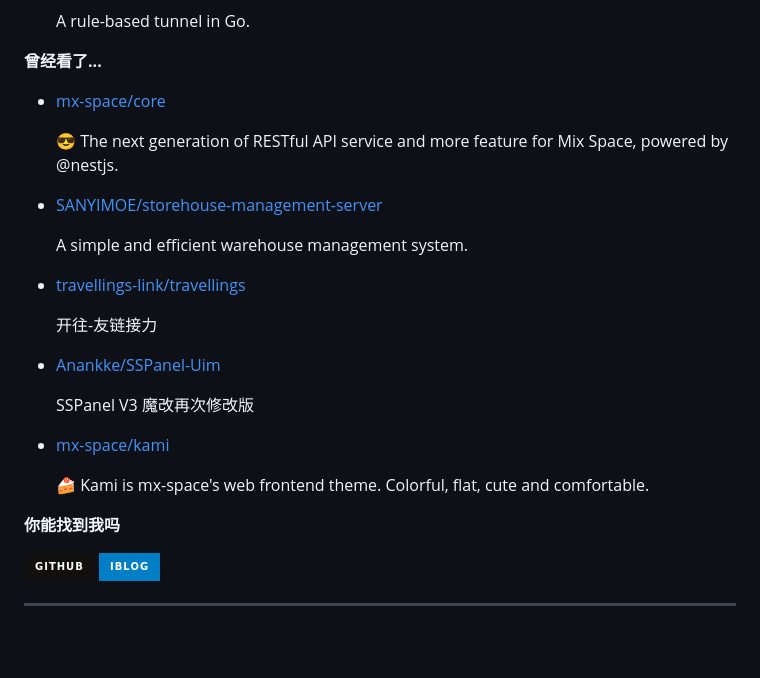
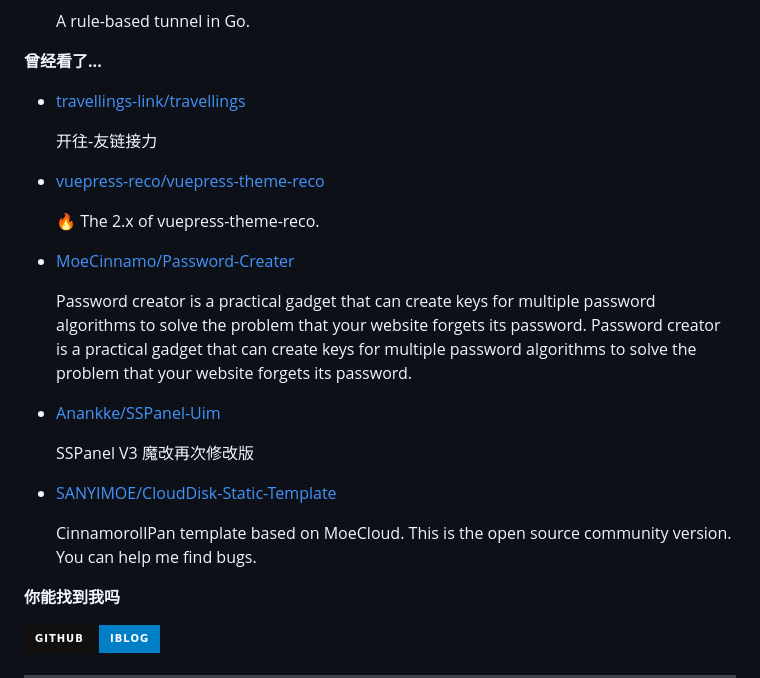
Before and after one commit to MoeCinnamo/MoeCinnamo, a Markdown page: readme.md, the part around one of its changes. Drawn GitHub-style; badges without logos; blank space fills up the shorter version.

```diff
--- a/readme.md
+++ b/readme.md
@@ -77,7 +77,7 @@ recent_posts_inject
 
 **曾经看了...**
 
-<ul><li><a href=https://github.com/mx-space/core>mx-space/core</a><p>😎 The next generation of RESTful API service and more feature for Mix Space, powered by @nestjs.</p></li><li><a href=https://github.com/SANYIMOE/storehouse-management-server>SANYIMOE/storehouse-management-server</a><p>A simple and efficient warehouse management system.</p></li><li><a href=https://github.com/travellings-link/travellings>travellings-link/travellings</a><p>开往-友链接力</p></li><li><a href=https://github.com/Anankke/SSPanel-Uim>Anankke/SSPanel-Uim</a><p>SSPanel V3 魔改再次修改版</p></li><li><a href=https://github.com/mx-space/kami>mx-space/kami</a><p>🍰 Kami is mx-space's web frontend theme. Colorful, flat, cute and comfortable.</p></li></ul>
+<ul><li><a href=https://github.com/travellings-link/travellings>travellings-link/travellings</a><p>开往-友链接力</p></li><li><a href=https://github.com/vuepress-reco/vuepress-theme-reco>vuepress-reco/vuepress-theme-reco</a><p>🔥 The 2.x of vuepress-theme-reco.</p></li><li><a href=https://github.com/MoeCinnamo/Password-Creater>MoeCinnamo/Password-Creater</a><p>Password creator is a practical gadget that can create keys for multiple password algorithms to solve the problem that your website forgets its password. Password creator is a practical gadget that can create keys for multiple password algorithms to solve the problem that your website forgets its password.</p></li><li><a href=https://github.com/Anankke/SSPanel-Uim>Anankke/SSPanel-Uim</a><p>SSPanel V3 魔改再次修改版</p></li><li><a href=https://github.com/SANYIMOE/CloudDisk-Static-Template>SANYIMOE/CloudDisk-Static-Template</a><p>CinnamorollPan template based on MoeCloud. This is the open source community version. You can help me find bugs.</p></li></ul>
 
 **你能找到我吗**
 
```
Also changed, not shown: other parts of readme.md (+1 -1 lines).
